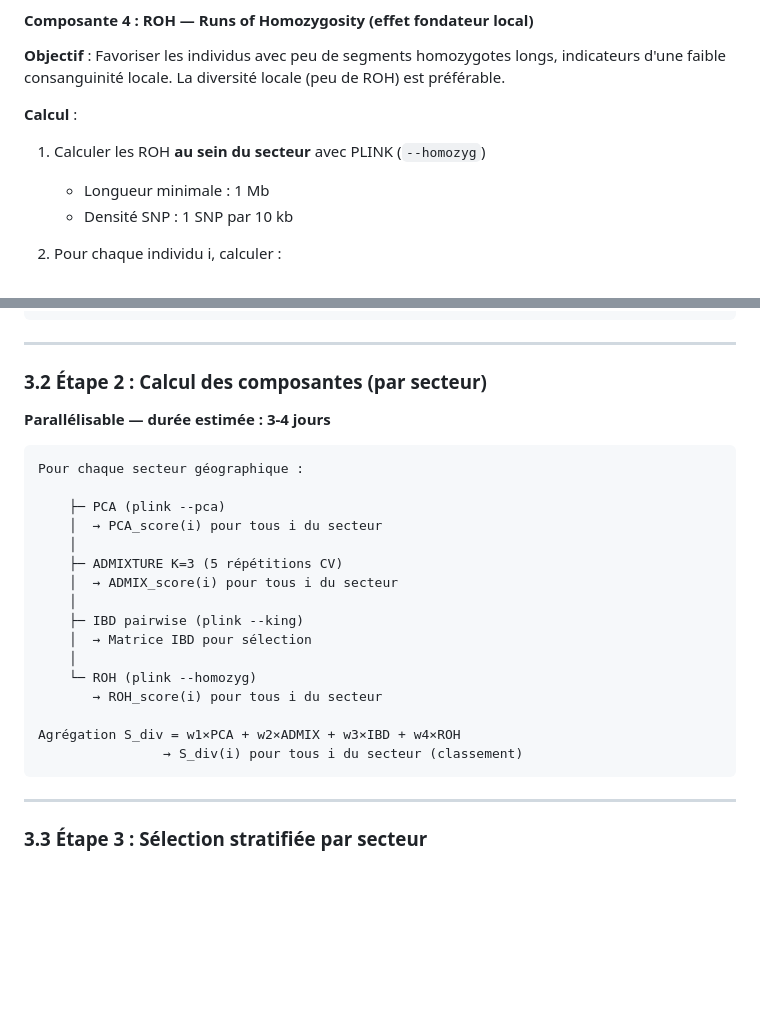
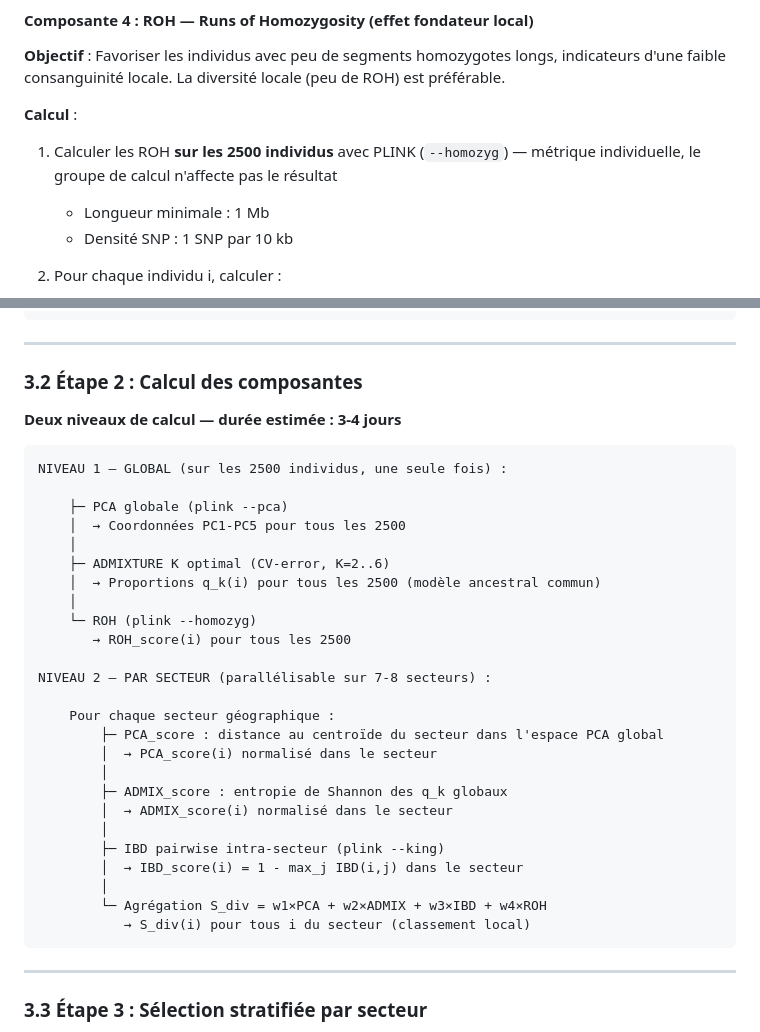
Before and after one commit to patrick-mun/genome_reunion, a Markdown page: METHODOLOGY.md, 2 parts joined by grey strips. Rendered like a GitHub page; blank space fills up the shorter version.

````diff
--- a/METHODOLOGY.md
+++ b/METHODOLOGY.md
@@ -159,7 +179,7 @@ Le score S_div agrège **4 dimensions indépendantes** de la diversité généti
 **Objectif** : Favoriser les individus avec peu de segments homozygotes longs, indicateurs d'une faible consanguinité locale. La diversité locale (peu de ROH) est préférable.
 
 **Calcul** :
-1. Calculer les ROH **au sein du secteur** avec PLINK (`--homozyg`)
+1. Calculer les ROH **sur les 2500 individus** avec PLINK (`--homozyg`) — métrique individuelle, le groupe de calcul n'affecte pas le résultat
    - Longueur minimale : 1 Mb
    - Densité SNP : 1 SNP par 10 kb
 
@@ -272,27 +292,36 @@ QC individu :
 
 ---
 
-### 3.2 Étape 2 : Calcul des composantes (par secteur)
+### 3.2 Étape 2 : Calcul des composantes
 
-**Parallélisable — durée estimée : 3-4 jours**
+**Deux niveaux de calcul — durée estimée : 3-4 jours**
 
 ```
-Pour chaque secteur géographique :
+NIVEAU 1 — GLOBAL (sur les 2500 individus, une seule fois) :
 
-    ├─ PCA (plink --pca)
-    │  → PCA_score(i) pour tous i du secteur
+    ├─ PCA globale (plink --pca)
+    │  → Coordonnées PC1-PC5 pour tous les 2500
     │
-    ├─ ADMIXTURE K=3 (5 répétitions CV)
-    │  → ADMIX_score(i) pour tous i du secteur
-    │
-    ├─ IBD pairwise (plink --king)
-    │  → Matrice IBD pour sélection
+    ├─ ADMIXTURE K optimal (CV-error, K=2..6)
+    │  → Proportions q_k(i) pour tous les 2500 (modèle ancestral commun)
     │
     └─ ROH (plink --homozyg)
-       → ROH_score(i) pour tous i du secteur
+       → ROH_score(i) pour tous les 2500
 
-Agrégation S_div = w1×PCA + w2×ADMIX + w3×IBD + w4×ROH
-                → S_div(i) pour tous i du secteur (classement)
+NIVEAU 2 — PAR SECTEUR (parallélisable sur 7-8 secteurs) :
+
+    Pour chaque secteur géographique :
+        ├─ PCA_score : distance au centroïde du secteur dans l'espace PCA global
+        │  → PCA_score(i) normalisé dans le secteur
+        │
+        ├─ ADMIX_score : entropie de Shannon des q_k globaux
+        │  → ADMIX_score(i) normalisé dans le secteur
+        │
+        ├─ IBD pairwise intra-secteur (plink --king)
+        │  → IBD_score(i) = 1 - max_j IBD(i,j) dans le secteur
+        │
+        └─ Agrégation S_div = w1×PCA + w2×ADMIX + w3×IBD + w4×ROH
+           → S_div(i) pour tous i du secteur (classement local)
 ```
 
 ---
````
Also changed, not shown: other parts of METHODOLOGY.md (+53 -26 lines).
